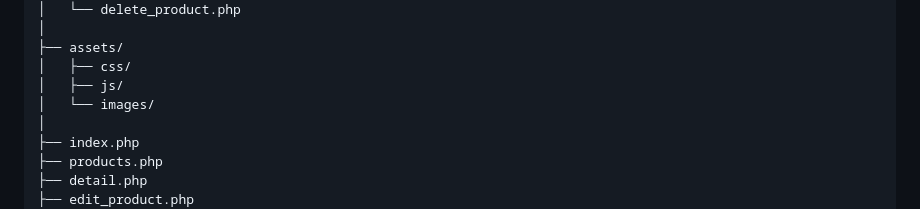
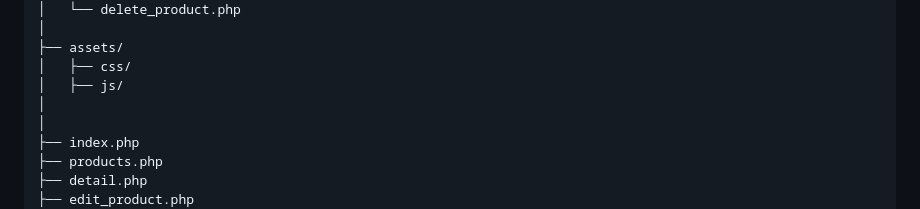
Before and after one commit to wildanhanan/nova-import, a Markdown page: README.md, the part around the change. Rendered like a GitHub page.

Commit message:
Remove images directory from project structure

```diff
--- a/README.md
+++ b/README.md
@@ -61,7 +61,7 @@ NovaImport
 ├── assets/
 │   ├── css/
 │   ├── js/
-│   └── images/
+│
 │
 ├── index.php
 ├── products.php
```
